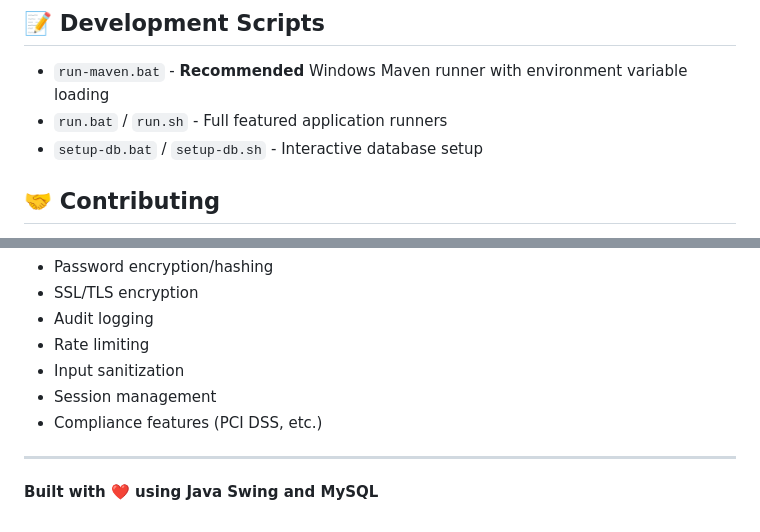
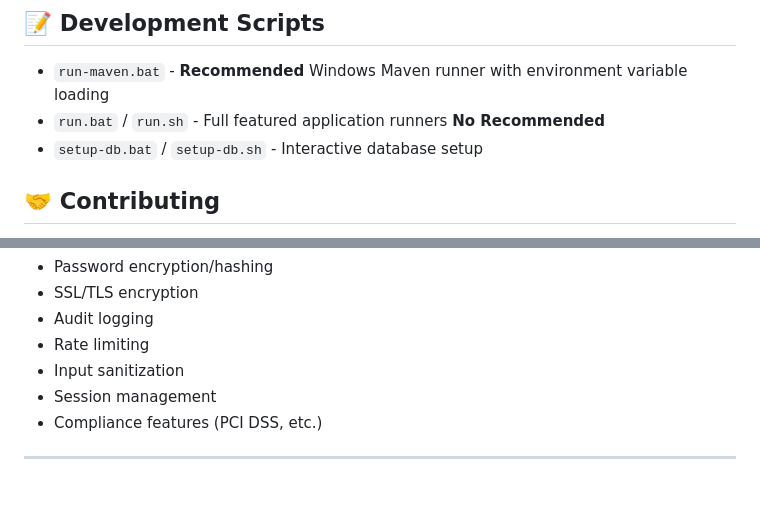
Before and after one commit to prannav-r/Banking-System, a Markdown page: README.md, 2 parts joined by grey strips. Rendered like a GitHub page; blank space fills up the shorter version.

```diff
--- a/README.md
+++ b/README.md
@@ -362,7 +362,7 @@ This Java Swing version improves upon the original Python Tkinter application:
 ## 📝 Development Scripts
 
 - `run-maven.bat` - **Recommended** Windows Maven runner with environment variable loading
-- `run.bat` / `run.sh` - Full featured application runners
+- `run.bat` / `run.sh` - Full featured application runners **No Recommended**
 - `setup-db.bat` / `setup-db.sh` - Interactive database setup
 
 ## 🤝 Contributing
@@ -390,5 +390,3 @@ This is a demonstration banking system. In production, implement additional secu
 - Compliance features (PCI DSS, etc.)
 
 ---
-
-**Built with ❤️ using Java Swing and MySQL**
```
